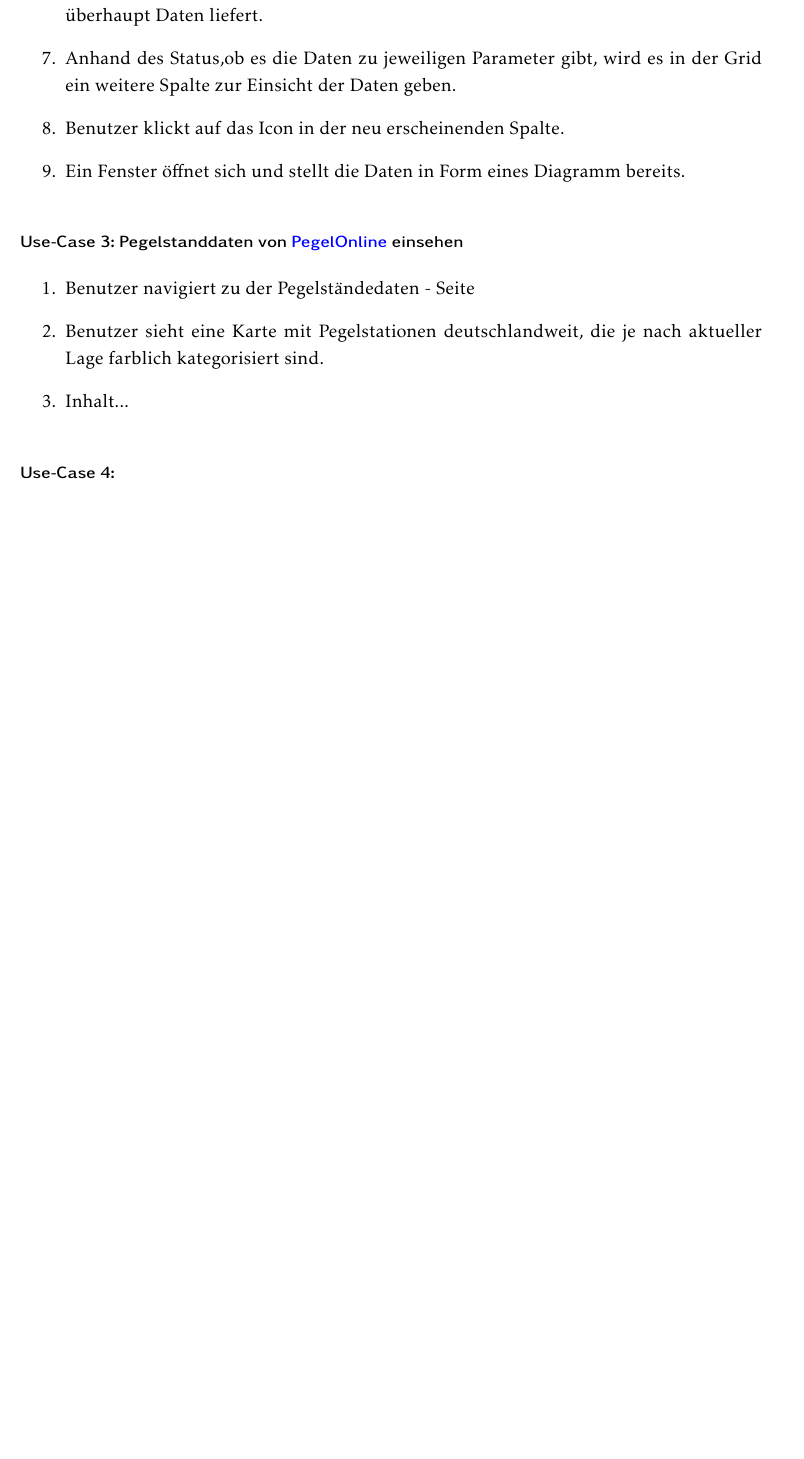
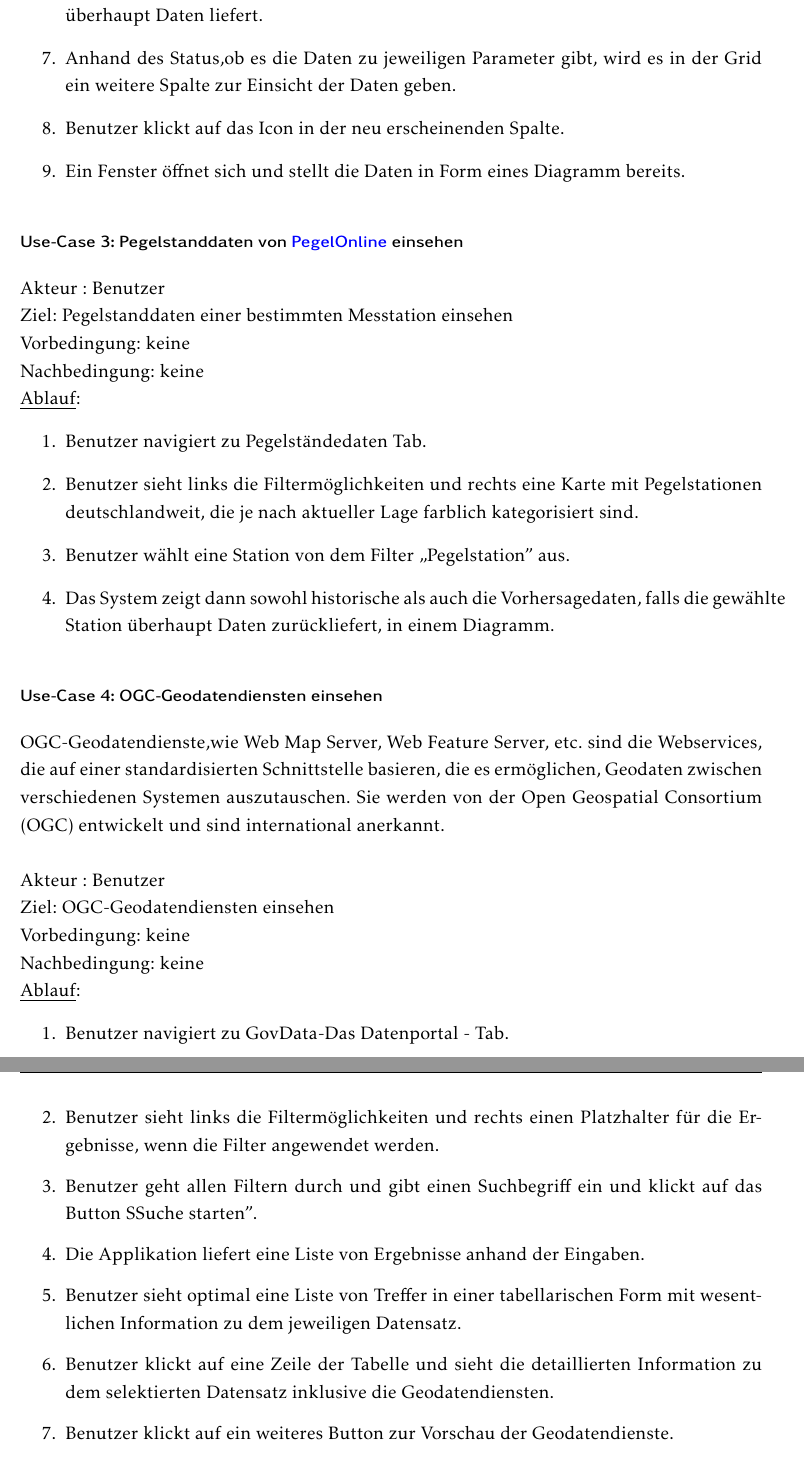
Before and after one commit to tuananh-aa-2001/BA-Thesis, a LaTeX thesis (ersteversion.tex): part of page 18 of 22 before the commit and two parts of pages 18 and 19 of 25 after it, the two joined at a grey line, cut so that both start at the same text, the shorter picture padded with empty space. The pictures show the PDF file ersteversion.pdf that the author committed with the source.

```diff
--- a/ersteversion.tex
+++ b/ersteversion.tex
@@ -376,16 +383,16 @@
 \subsection{Use-Cases}
 Einfach ausgedrückt wird mit einem Use-Case die nach außen sichtbare Interaktion eines Nutzers mit einem System dokumentiert. Dieser Nutzer kann entweder eine Person, eine Organisation oder ein anderes System sein.\\
 Für die prototypische Anwendung werden folgenden Use-Cases ausgearbeitet.
-\section*{\small \textbf{Use-Case 1: Historische Wetterdaten von Wetterdatendienst einsehen}}
+\section*{\small \textbf{Use-Case 1: Historische Wetterdaten von \href{https://wetterdienst.readthedocs.io/en/latest/} {Wetterdatendienst} einsehen}}
 Akteur : Benutzer\\
 Ziel: Historische Wetterdaten einer bestimmten Messtation einsehen\\
 Vorbedingung: keine\\
 Nachbedingung: keine\\
 \underline{Ablauf}:
 \begin{enumerate}
-\item Benutzer navigiert zu der Historische Wetterdaten - Seite
-\item Am Anfang zeigt die Seite einige Dropdowns zur Durchsuche der Daten und eine Karte, auf der noch keine Station zu sehen ist
-\item Benutzer wählt die gewünschte Auflösung aus (stündlich, täglich, monatlich, jährlich)
+\item Benutzer navigiert zu Historische Wetterdaten Tab.
+\item Am Anfang zeigt die Seite einige Dropdowns zur Durchsuche der Daten und eine Karte, auf der noch keine Station zu sehen ist.
+\item Benutzer wählt die gewünschte Auflösung aus (stündlich, täglich, monatlich, jährlich).
 \item Benutzer wählt dann die Hauptparameter aus und ein Dropdown für Unterparamter blendet sich ein.
 \item Benutzer wählt anschließend die Unterparamter aus.
 \item Das System reagiert auf den Wert von Unterparamter und zeigt sich eine deutschlandweite Karte, wo alle relevanten Messstationen zu dem ausgewählten Unterparamter zu sehen sind.
@@ -393,2 +400,3 @@
 \item Nach Auswahl einer Station wird die Station auf der Karte fokussiert und die Daten zur gewählten Station als Diagramm dargestellt.
 \end{enumerate}
+\section*{\small \textbf{Use-Case 2: Wettervorhersagedaten von \href{https://wetterdienst.readthedocs.io/en/latest/} {Wetterdatendienst} einsehen}}
@@ -399,7 +406,7 @@
 Nachbedingung: keine\\
 \underline{Ablauf}:
 \begin{enumerate}
-\item Benutzer navigiert zu der Wettervorhersage - Seite
+\item Benutzer navigiert zu  Wettervorhersage Tab.
 \item Die Seite stellt bereits eine Tabelle mit verschiedenen Parameter zum Ansehen der Wetterdaten.
 \item Benutzer wählt eine Station aus dem Dropdown aus.
 \item Nach der Auswahl erscheint automatisch ein Button zur Überprüfung der Verfügbarkeit der Wetterdaten.
@@ -410,8 +417,39 @@
 \item Ein Fenster öffnet sich und stellt die Daten in Form eines Diagramm bereits.
 \end{enumerate}
 \section*{\small \textbf{Use-Case 3: Pegelstanddaten von \href{https://www.pegelonline.wsv.de/gast/start} {PegelOnline} einsehen}}
+Akteur : Benutzer\\
+Ziel:  Pegelstanddaten einer bestimmten Messtation einsehen\\
+Vorbedingung: keine\\
+Nachbedingung: keine\\
+\underline{Ablauf}:
 \begin{enumerate}
-\item Benutzer navigiert zu der Pegelständedaten - Seite
-\item Benutzer sieht eine Karte mit Pegelstationen deutschlandweit, die je nach aktueller Lage farblich kategorisiert sind.
-\item
-	Inhalt...
+\item Benutzer navigiert zu Pegelständedaten Tab.
+\item Benutzer sieht links die Filtermöglichkeiten und rechts eine Karte mit Pegelstationen deutschlandweit, die je nach aktueller Lage farblich kategorisiert sind.
+\item Benutzer wählt eine Station von dem Filter „Pegelstation” aus.
+\item Das System zeigt dann sowohl historische als auch die Vorhersagedaten, falls die gewählte Station überhaupt Daten zurückliefert, in einem Diagramm.
+\end{enumerate}
+\section*{\small \textbf{Use-Case 4: OGC-Geodatendiensten einsehen}}
+OGC-Geodatendienste,wie Web Map Server, Web Feature Server, etc. sind die Webservices, die auf einer standardisierten Schnittstelle basieren, die es ermöglichen, Geodaten zwischen verschiedenen Systemen auszutauschen. Sie werden von der OGC entwickelt und sind international anerkannt.\\\\
+Akteur : Benutzer\\
+Ziel:  OGC-Geodatendiensten einsehen\\
+Vorbedingung: keine\\
+Nachbedingung: keine\\
+\underline{Ablauf}:
+\begin{enumerate}
+\item Benutzer navigiert zu GovData-Das Datenportal - Tab.
+\item Benutzer sieht links die Filtermöglichkeiten und rechts einen Platzhalter für die Ergebnisse, wenn die Filter angewendet werden.
+\item Benutzer geht allen Filtern durch und gibt einen Suchbegriff ein und klickt auf das Button "Suche starten".
+\item Die Applikation liefert eine Liste von Ergebnisse anhand der Eingaben.
+\item Benutzer sieht optimal eine Liste von Treffer in einer tabellarischen Form mit wesentlichen Information zu dem jeweiligen Datensatz.
+\item Benutzer klickt auf eine Zeile der Tabelle und sieht die detaillierten Information zu dem selektierten Datensatz inklusive die Geodatendiensten.
+\item Benutzer klickt auf ein weiteres Button zur Vorschau der Geodatendienste.
+\item Das System holt die Daten der Geodatendienste dynamisch ab und analysiert es und stellt die geparste Daten in ein Dialog bereits.
+\end{enumerate}
+\section*{\small \textbf{Use-Case 5: Datenstream eines Klimaphänomen einsehen}}
+
+Akteur : Benutzer\\
+Ziel: Datenstream eines Klimaphänomen einsehen\\
+Vorbedingung: keine\\
+Nachbedingung: keine\\
+\underline{Ablauf}:
+\begin{enumerate}
@@ -422,0 +469,3 @@
+Nachbedingung: keine\\
+\underline{Ablauf}:
+\begin{enumerate}
@@ -423,3 +477,4 @@
+\end{enumerate}
 
 \chapter{Konzeption und Architektur}
 
```
Also changed, not shown: references.bib (+10 -2 lines), ersteversion.bbl, ersteversion.pdf, ersteversion.tex (55 more changed lines), 6 other files.
